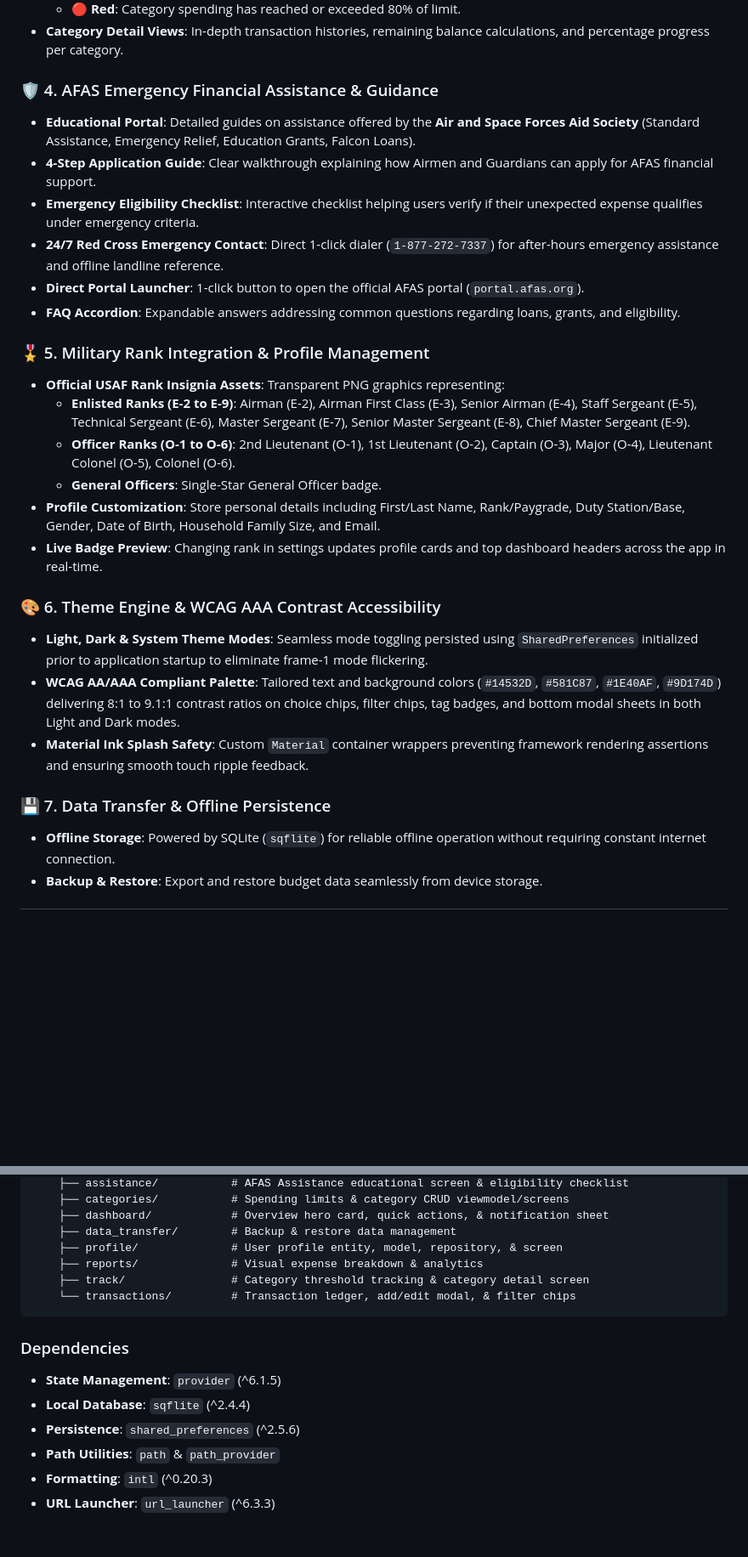
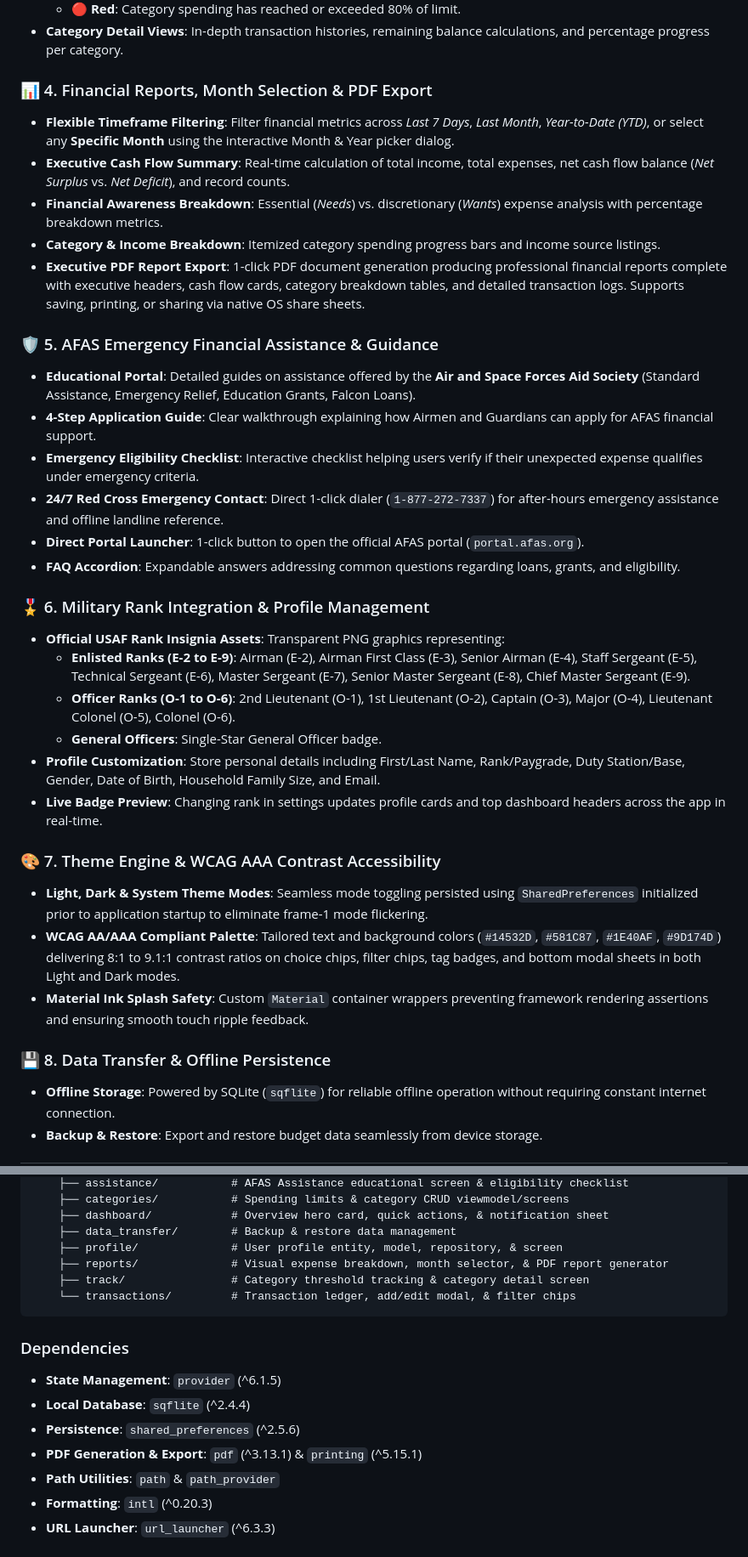
Before and after one commit to bfemmer/budget-builder, a Markdown page: README.md, 2 parts joined by grey strips. Shown at 85% size. Drawn GitHub-style; blank space fills up the shorter version.

````diff
--- a/README.md
+++ b/README.md
@@ -32,7 +32,14 @@
   - 🔴 **Red**: Category spending has reached or exceeded 80% of limit.
 - **Category Detail Views**: In-depth transaction histories, remaining balance calculations, and percentage progress per category.
 
-### 🛡️ 4. AFAS Emergency Financial Assistance & Guidance
+### 📊 4. Financial Reports, Month Selection & PDF Export
+- **Flexible Timeframe Filtering**: Filter financial metrics across *Last 7 Days*, *Last Month*, *Year-to-Date (YTD)*, or select any **Specific Month** using the interactive Month & Year picker dialog.
+- **Executive Cash Flow Summary**: Real-time calculation of total income, total expenses, net cash flow balance (*Net Surplus* vs. *Net Deficit*), and record counts.
+- **Financial Awareness Breakdown**: Essential (*Needs*) vs. discretionary (*Wants*) expense analysis with percentage breakdown metrics.
+- **Category & Income Breakdown**: Itemized category spending progress bars and income source listings.
+- **Executive PDF Report Export**: 1-click PDF document generation producing professional financial reports complete with executive headers, cash flow cards, category breakdown tables, and detailed transaction logs. Supports saving, printing, or sharing via native OS share sheets.
+
+### 🛡️ 5. AFAS Emergency Financial Assistance & Guidance
 - **Educational Portal**: Detailed guides on assistance offered by the **Air and Space Forces Aid Society** (Standard Assistance, Emergency Relief, Education Grants, Falcon Loans).
 - **4-Step Application Guide**: Clear walkthrough explaining how Airmen and Guardians can apply for AFAS financial support.
 - **Emergency Eligibility Checklist**: Interactive checklist helping users verify if their unexpected expense qualifies under emergency criteria.
@@ -40,7 +47,7 @@
 - **Direct Portal Launcher**: 1-click button to open the official AFAS portal (`portal.afas.org`).
 - **FAQ Accordion**: Expandable answers addressing common questions regarding loans, grants, and eligibility.
 
-### 🎖️ 5. Military Rank Integration & Profile Management
+### 🎖️ 6. Military Rank Integration & Profile Management
 - **Official USAF Rank Insignia Assets**: Transparent PNG graphics representing:
   - **Enlisted Ranks (E-2 to E-9)**: Airman (E-2), Airman First Class (E-3), Senior Airman (E-4), Staff Sergeant (E-5), Technical Sergeant (E-6), Master Sergeant (E-7), Senior Master Sergeant (E-8), Chief Master Sergeant (E-9).
   - **Officer Ranks (O-1 to O-6)**: 2nd Lieutenant (O-1), 1st Lieutenant (O-2), Captain (O-3), Major (O-4), Lieutenant Colonel (O-5), Colonel (O-6).
@@ -48,12 +55,12 @@
 - **Profile Customization**: Store personal details including First/Last Name, Rank/Paygrade, Duty Station/Base, Gender, Date of Birth, Household Family Size, and Email.
 - **Live Badge Preview**: Changing rank in settings updates profile cards and top dashboard headers across the app in real-time.
 
-### 🎨 6. Theme Engine & WCAG AAA Contrast Accessibility
+### 🎨 7. Theme Engine & WCAG AAA Contrast Accessibility
 - **Light, Dark & System Theme Modes**: Seamless mode toggling persisted using `SharedPreferences` initialized prior to application startup to eliminate frame-1 mode flickering.
 - **WCAG AA/AAA Compliant Palette**: Tailored text and background colors (`#14532D`, `#581C87`, `#1E40AF`, `#9D174D`) delivering 8:1 to 9.1:1 contrast ratios on choice chips, filter chips, tag badges, and bottom modal sheets in both Light and Dark modes.
 - **Material Ink Splash Safety**: Custom `Material` container wrappers preventing framework rendering assertions and ensuring smooth touch ripple feedback.
 
-### 💾 7. Data Transfer & Offline Persistence
+### 💾 8. Data Transfer & Offline Persistence
 - **Offline Storage**: Powered by SQLite (`sqflite`) for reliable offline operation without requiring constant internet connection.
 - **Backup & Restore**: Export and restore budget data seamlessly from device storage.
 
@@ -75,7 +82,7 @@ lib/
     ├── dashboard/            # Overview hero card, quick actions, & notification sheet
     ├── data_transfer/        # Backup & restore data management
     ├── profile/              # User profile entity, model, repository, & screen
-    ├── reports/              # Visual expense breakdown & analytics
+    ├── reports/              # Visual expense breakdown, month selector, & PDF report generator
     ├── track/                # Category threshold tracking & category detail screen
     └── transactions/         # Transaction ledger, add/edit modal, & filter chips
 ```
@@ -84,6 +91,7 @@ lib/
 - **State Management**: `provider` (^6.1.5)
 - **Local Database**: `sqflite` (^2.4.4)
 - **Persistence**: `shared_preferences` (^2.5.6)
+- **PDF Generation & Export**: `pdf` (^3.13.1) & `printing` (^5.15.1)
 - **Path Utilities**: `path` & `path_provider`
 - **Formatting**: `intl` (^0.20.3)
 - **URL Launcher**: `url_launcher` (^6.3.3)
````
